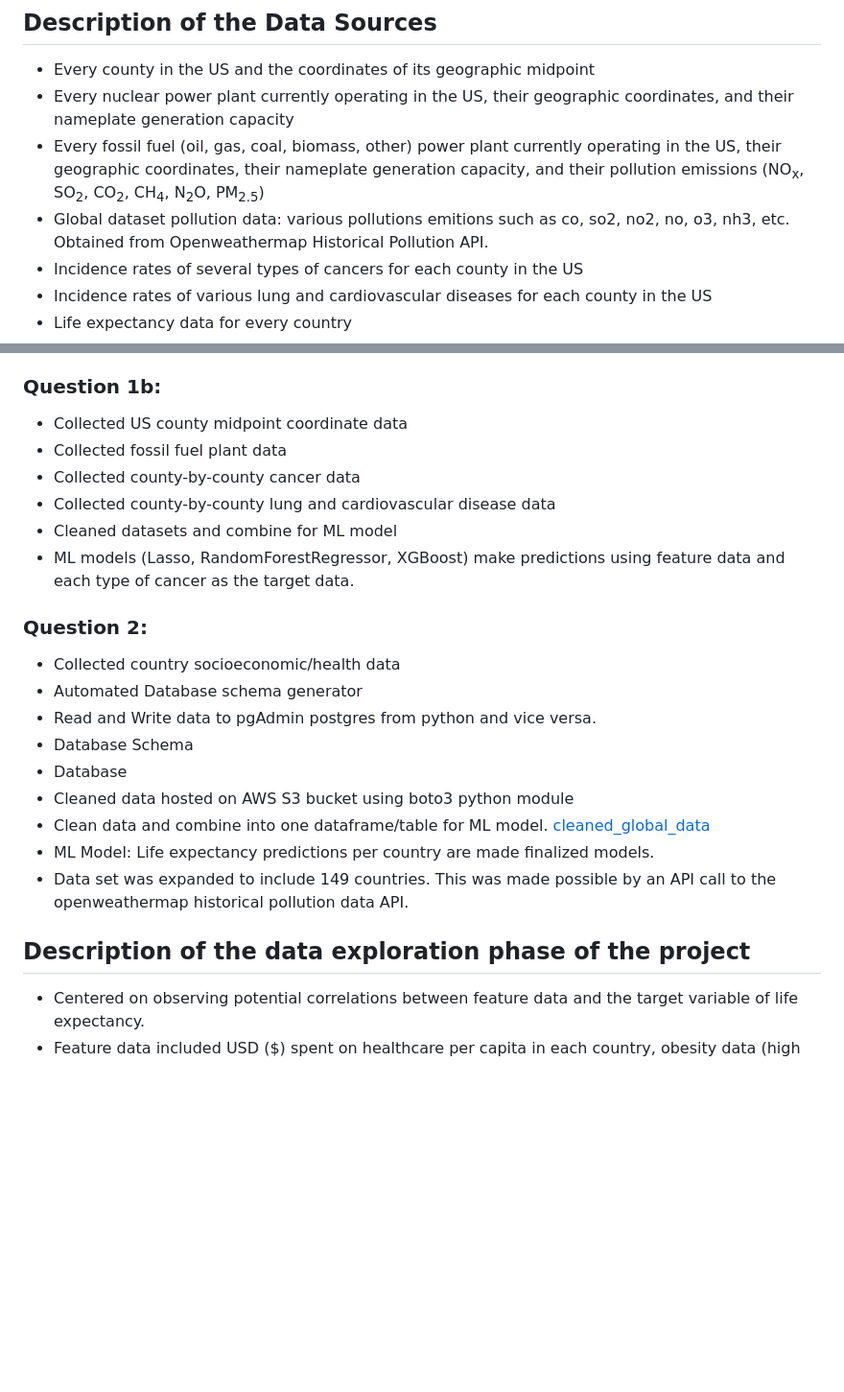
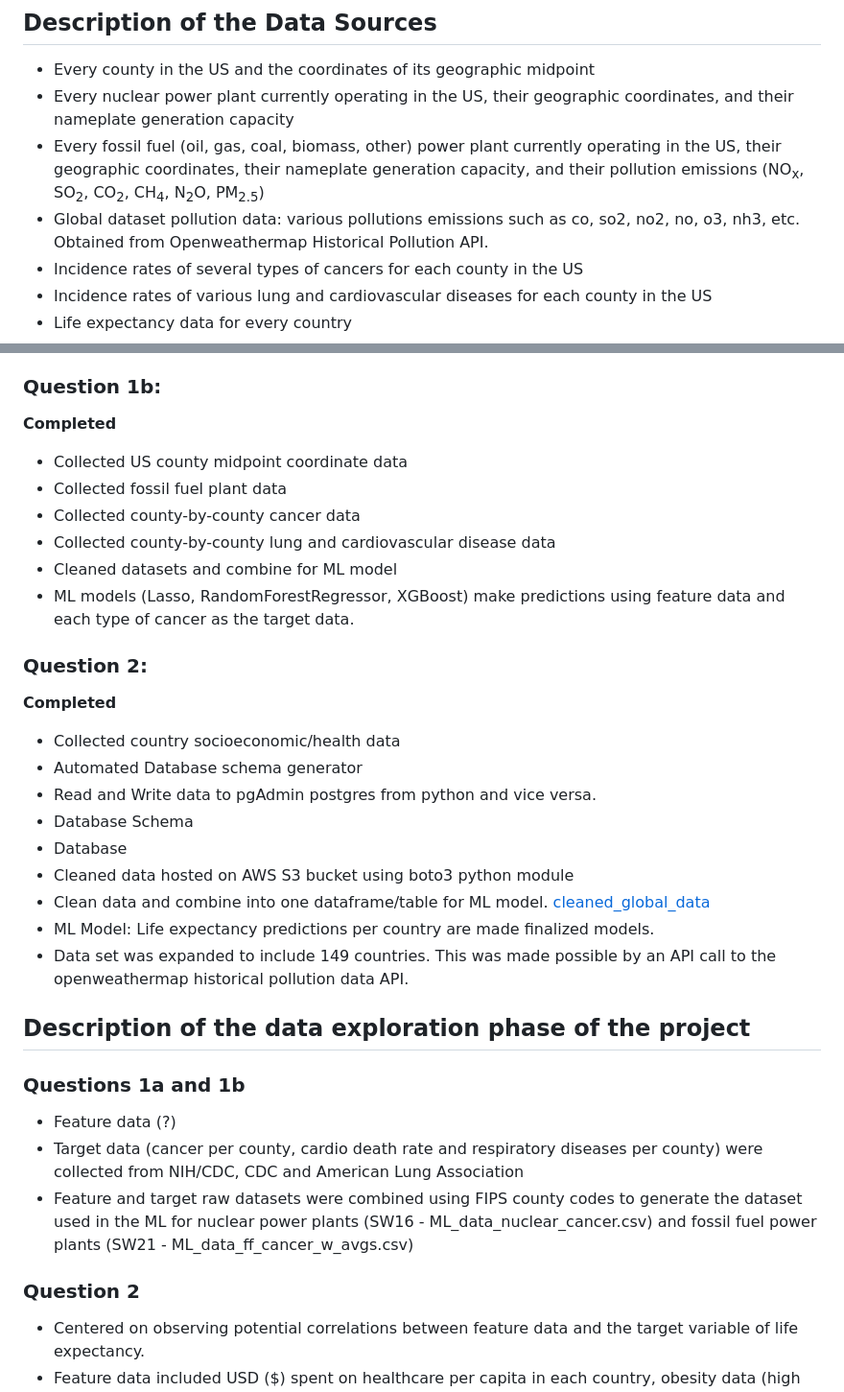
Before and after one commit to TeodorAnderson/SwatProject, a Markdown page: README.md, 2 parts joined by grey strips. Shown at 96% size. Drawn GitHub-style; blank space fills up the shorter version.

```diff
--- a/README.md
+++ b/README.md
@@ -27,7 +27,7 @@ On a global scale, the required metrics are often not collected at a granular-en
 - Every county in the US and the coordinates of its geographic midpoint
 - Every nuclear power plant currently operating in the US, their geographic coordinates, and their nameplate generation capacity
 - Every fossil fuel (oil, gas, coal, biomass, other) power plant currently operating in the US, their geographic coordinates, their nameplate generation capacity, and their pollution emissions (NO<sub>x</sub>, SO<sub>2</sub>, CO<sub>2</sub>, CH<sub>4</sub>, N<sub>2</sub>O, PM<sub>2.5</sub>)
-- Global dataset pollution data: various pollutions emitions such as co, so2, no2, no, o3, nh3, etc. Obtained from Openweathermap Historical Pollution API.
+- Global dataset pollution data: various pollutions emissions such as co, so2, no2, no, o3, nh3, etc. Obtained from Openweathermap Historical Pollution API.
 - Incidence rates of several types of cancers for each county in the US
 - Incidence rates of various lung and cardiovascular diseases for each county in the US
 - Life expectancy data for every country
@@ -54,6 +54,7 @@ Links to data sources can be found in [links.md](https://github.com/TeodorAnders
 
 ### Question 1b:
 
+**Completed**
 - Collected US county midpoint coordinate data
 - Collected fossil fuel plant data
 - Collected county-by-county cancer data
@@ -64,6 +65,7 @@ Links to data sources can be found in [links.md](https://github.com/TeodorAnders
 
 ### Question 2:
 
+**Completed**
 - Collected country socioeconomic/health data
 - Automated Database schema generator
 - Read and Write data to pgAdmin postgres from python and vice versa.
@@ -74,8 +76,13 @@ Links to data sources can be found in [links.md](https://github.com/TeodorAnders
 - ML Model: Life expectancy predictions per country are made finalized models.
 - Data set was expanded to include 149 countries. This was made possible by an API call to the openweathermap historical pollution data API.
 
+## Description of the data exploration phase of the project
+### Questions 1a and 1b
+- Feature data (?)
+- Target data (cancer per county, cardio death rate and respiratory diseases per county) were collected from NIH/CDC, CDC and American Lung Association
+- Feature and target raw datasets were combined using FIPS county codes to generate the dataset used in the ML for nuclear power plants (SW16 - ML_data_nuclear_cancer.csv) and fossil fuel power plants (SW21 - ML_data_ff_cancer_w_avgs.csv)
 
-## Description of the data exploration phase of the project
+### Question 2
 - Centered on observing potential correlations between feature data and the target variable of life expectancy.
 - Feature data included USD ($) spent on healthcare per capita in each country, obesity data (high BMI values), and GDP per capita.
 - Except for pollution data, all global data was compiled through a google search. Most data sources came from the WHO.
```
Also changed, not shown: other parts of README.md (+21 -1 lines).
